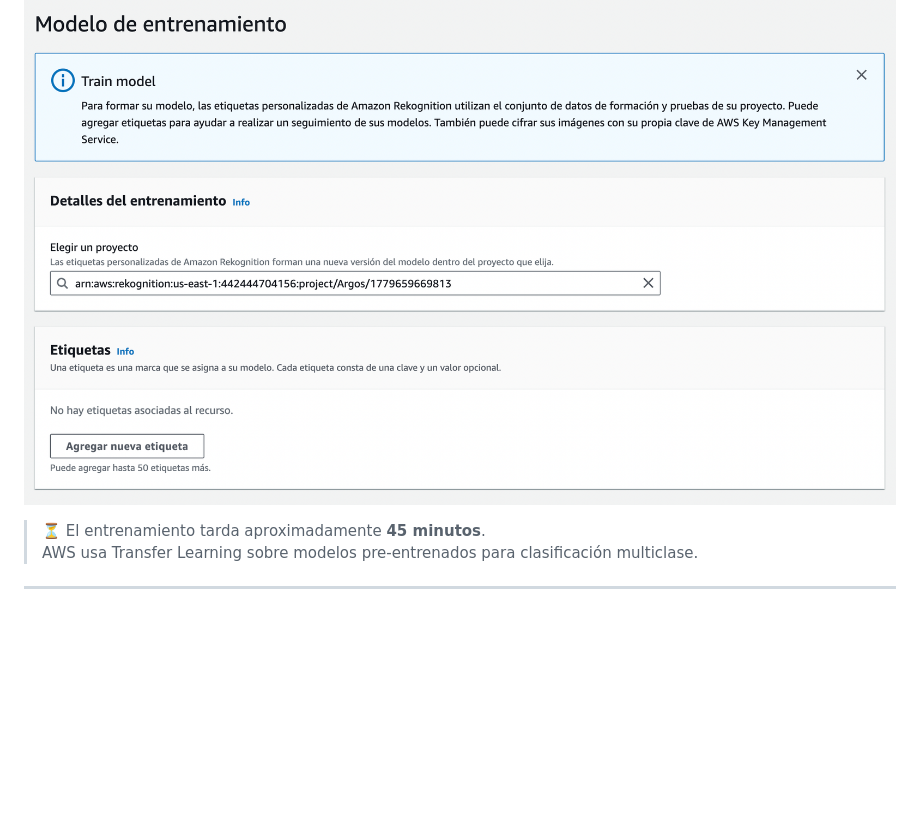
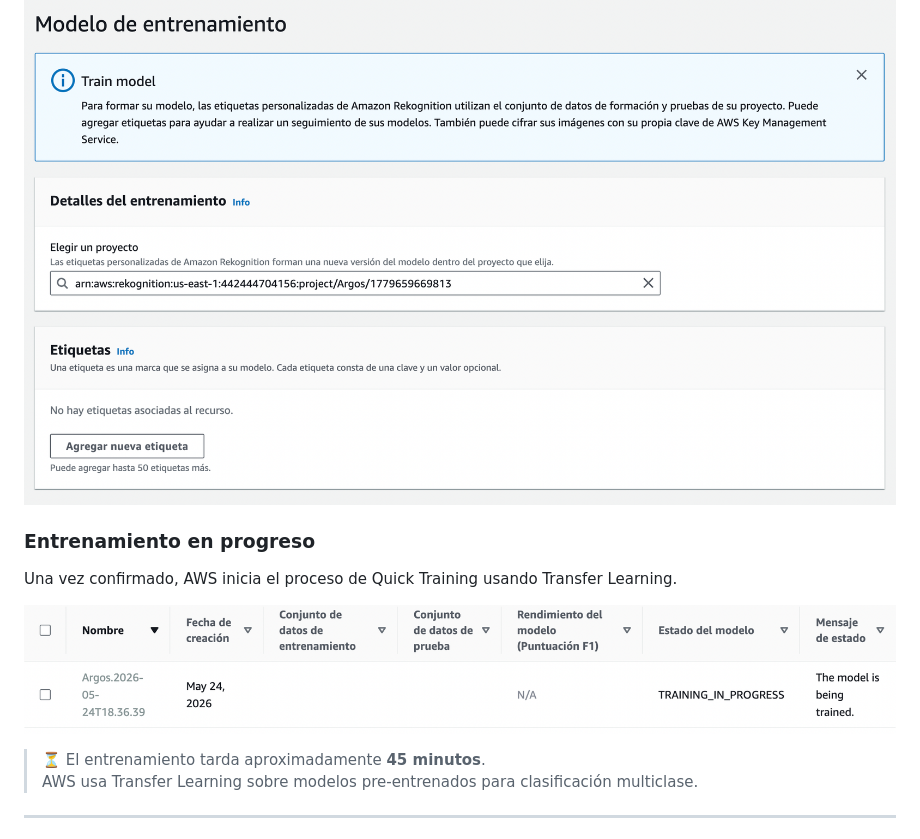
Before and after one commit to jmmana/Maestria-Vision-Computador-Clasificacion, a Markdown page: docs/MANUAL_AWS.md, the part around one of its changes. Drawn GitHub-style; pictures changed too: docs/screenshots/Modelo en entrenamiento.png (added); blank space fills up the shorter version.

````diff
--- a/docs/MANUAL_AWS.md
+++ b/docs/MANUAL_AWS.md
@@ -70,6 +76,12 @@ arn:aws:rekognition:us-east-1:442444704156:project/Argos/1779659669813
 ```
 
 ![Modelo de entrenamiento](screenshots/Modelo%20de%20entrenamiento.png)
+
+### Entrenamiento en progreso
+
+Una vez confirmado, AWS inicia el proceso de Quick Training usando Transfer Learning.
+
+![Entrenamiento en progreso](screenshots/Modelo%20en%20entrenamiento.png)
 
 > ⏳ El entrenamiento tarda aproximadamente **45 minutos**.
 > AWS usa Transfer Learning sobre modelos pre-entrenados para clasificación multiclase.
````
Also changed, not shown: other parts of docs/MANUAL_AWS.md (+6 -0 lines), docs/screenshots/Modeo de formacion 80 .png (added).
